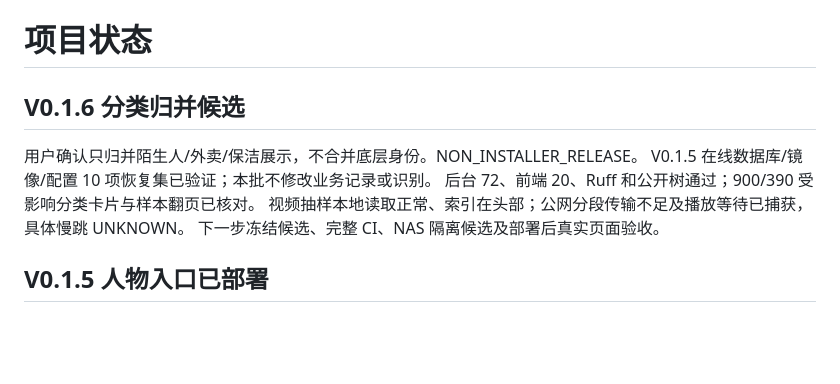
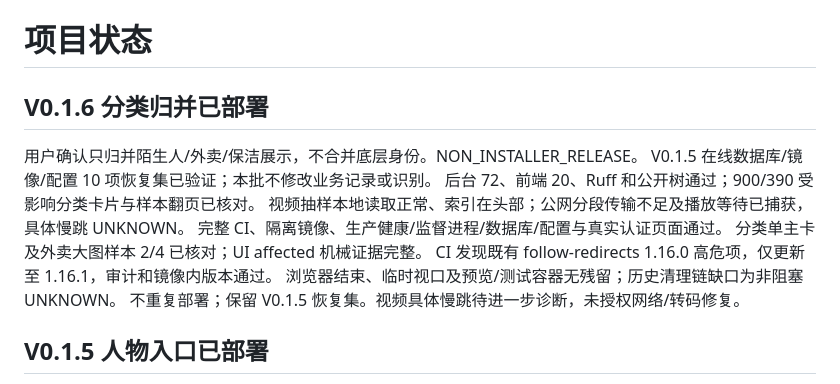
Before and after one commit to yezhiming1/xiaomi-lock-doorlock-sentinel, a Markdown page: docs/PROJECT_STATE.md, the part around the change. Rendered like a GitHub page; blank space fills up the shorter version.

```diff
--- a/docs/PROJECT_STATE.md
+++ b/docs/PROJECT_STATE.md
@@ -1,12 +1,16 @@
 # 项目状态
 
-## V0.1.6 分类归并候选
+## V0.1.6 分类归并已部署
 
 用户确认只归并陌生人/外卖/保洁展示，不合并底层身份。NON_INSTALLER_RELEASE。
 V0.1.5 在线数据库/镜像/配置 10 项恢复集已验证；本批不修改业务记录或识别。
 后台 72、前端 20、Ruff 和公开树通过；900/390 受影响分类卡片与样本翻页已核对。
 视频抽样本地读取正常、索引在头部；公网分段传输不足及播放等待已捕获，具体慢跳 UNKNOWN。
-下一步冻结候选、完整 CI、NAS 隔离候选及部署后真实页面验收。
+完整 CI、隔离镜像、生产健康/监督进程/数据库/配置与真实认证页面通过。
+分类单主卡及外卖大图样本 2/4 已核对；UI affected 机械证据完整。
+CI 发现既有 follow-redirects 1.16.0 高危项，仅更新至 1.16.1，审计和镜像内版本通过。
+浏览器结束、临时视口及预览/测试容器无残留；历史清理链缺口为非阻塞 UNKNOWN。
+不重复部署；保留 V0.1.5 恢复集。视频具体慢跳待进一步诊断，未授权网络/转码修复。
 
 ## V0.1.5 人物入口已部署
 
```
Also changed, not shown: docs/HANDOFF.md (+3 -2 lines), docs/RELEASE.md (+39 -0 lines).
